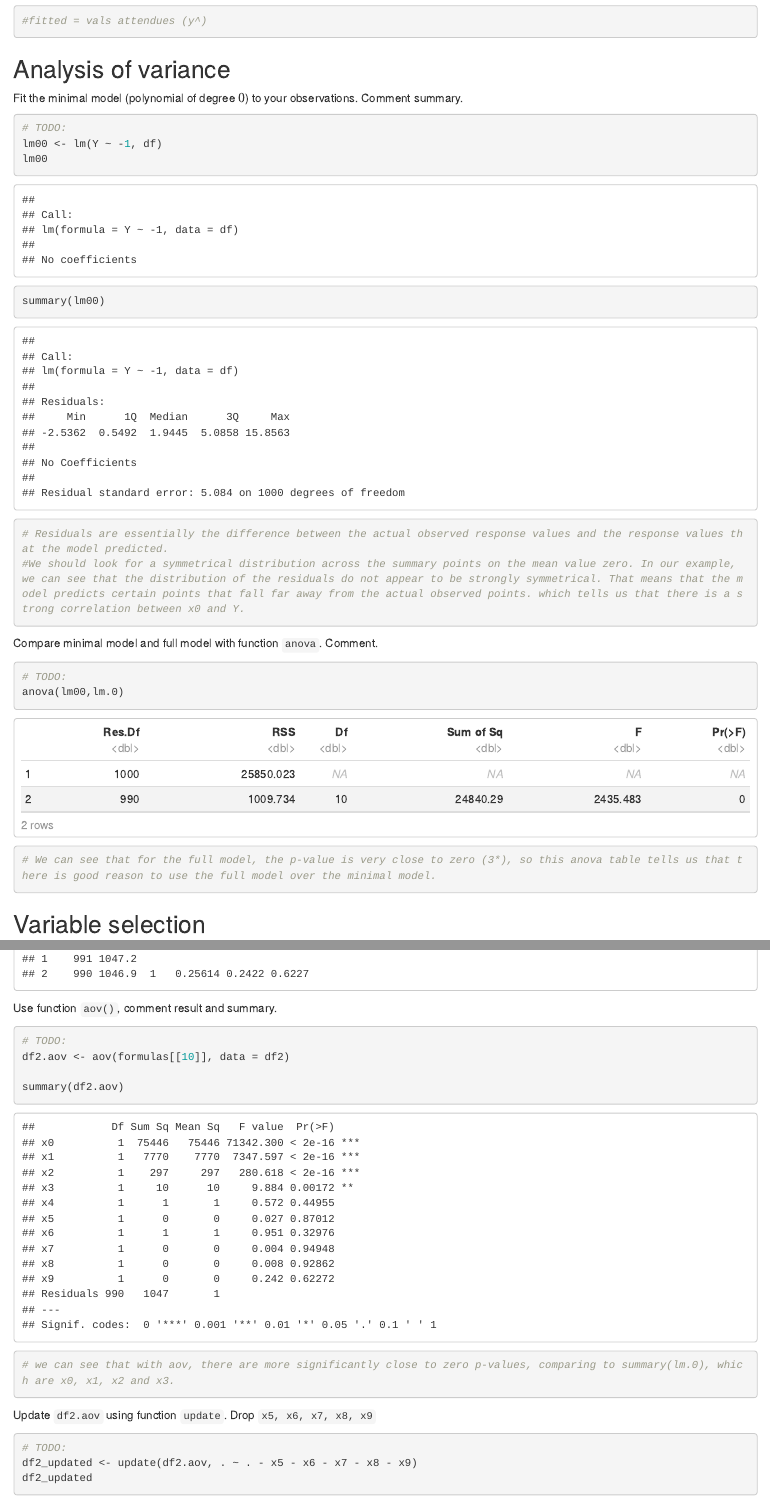
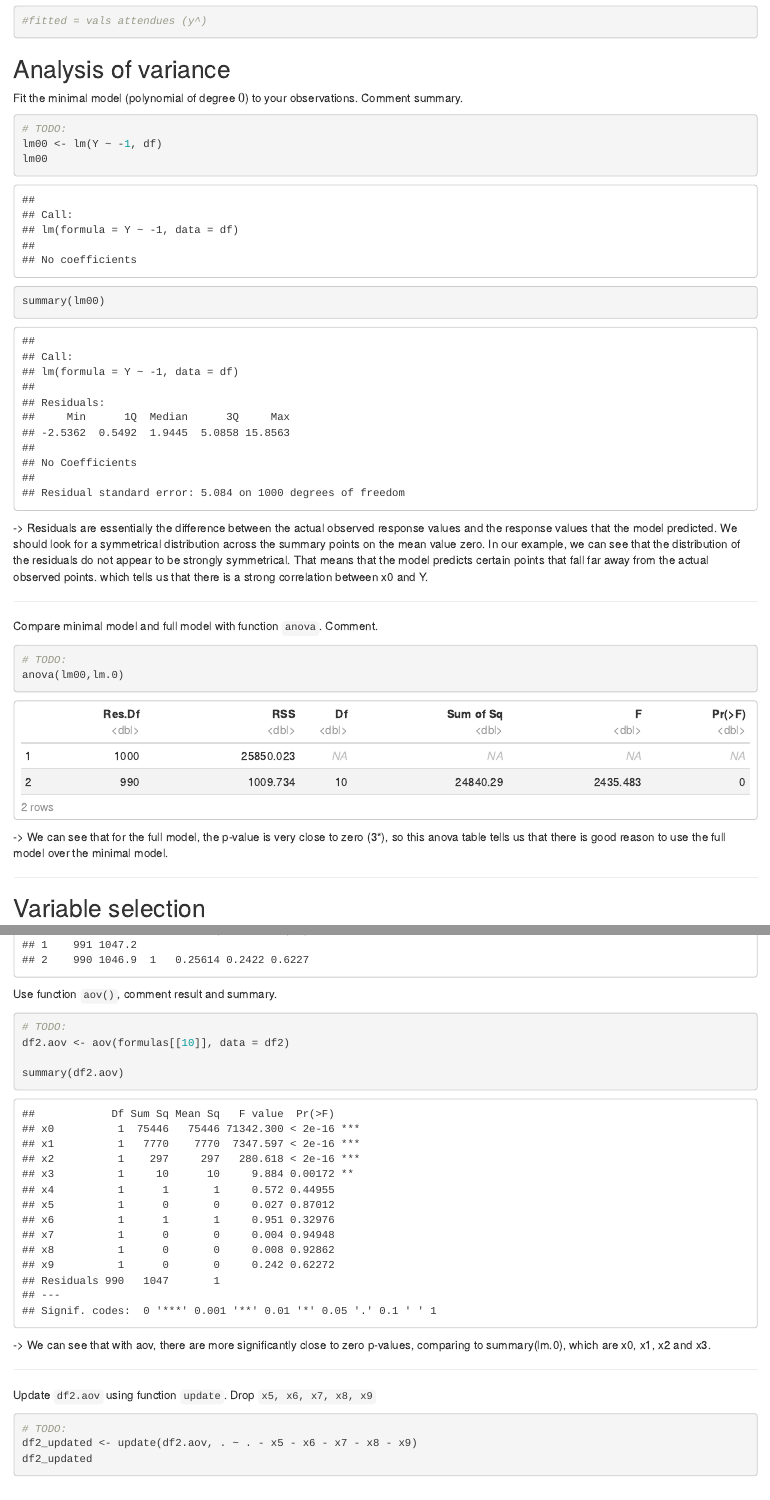
Before and after one commit to Boudokh/AED, an R Markdown document (td7.Rmd): the page in a window 1100 px wide, from 7730 px down before the commit and from 7760 px down after it, so that both start at the same text, and a second part further down, joined at a grey line. Rendered offline with R 4.5, knitr and Pandoc, with nearby package versions; some code elsewhere in the file could not run offline.

Commit message:
Love and Support to Mo <3

````diff
--- a/td7.Rmd
+++ b/td7.Rmd
@@ -246,11 +246,13 @@ lm00 <- lm(Y ~ -1, df)
 lm00
 summary(lm00)
 
-# Residuals are essentially the difference between the actual observed response values and the response values that the model predicted.
-#We should look for a symmetrical distribution across the summary points on the mean value zero. In our example, we can see that the distribution of the residuals do not appear to be strongly symmetrical. That means that the model predicts certain points that fall far away from the actual observed points. which tells us that there is a strong correlation between x0 and Y.
-
 
 ```
+
+-> Residuals are essentially the difference between the actual observed response values and the response values that the model predicted.
+We should look for a symmetrical distribution across the summary points on the mean value zero. In our example, we can see that the distribution of the residuals do not appear to be strongly symmetrical. That means that the model predicts certain points that fall far away from the actual observed points. which tells us that there is a strong correlation between x0 and Y.
+
+********
 
 Compare minimal model and full model with function `anova`. Comment.
 
@@ -258,9 +260,11 @@ Compare minimal model and full model with function `anova`. Comment.
 # TODO:
 anova(lm00,lm.0)
 
-# We can see that for the full model, the p-value is very close to zero (3*), so this anova table tells us that there is good reason to use the full model over the minimal model.
+```
 
-```
+-> We can see that for the full model, the p-value is very close to zero (3*), so this anova table tells us that there is good reason to use the full model over the minimal model.
+
+********
 
 ## Variable selection
 
@@ -342,9 +346,12 @@
 
 summary(df2.aov)
 
-# we can see that with aov, there are more significantly close to zero p-values, comparing to summary(lm.0), which are x0, x1, x2 and x3.
 
 ```
+
+-> We can see that with aov, there are more significantly close to zero p-values, comparing to summary(lm.0), which are x0, x1, x2 and x3.
+
+********
 
 Update `df2.aov` using function `update`. Drop `x5, x6, x7, x8, x9`
 
````
Also changed, not shown: td7.Rmd (14 more changed lines).
